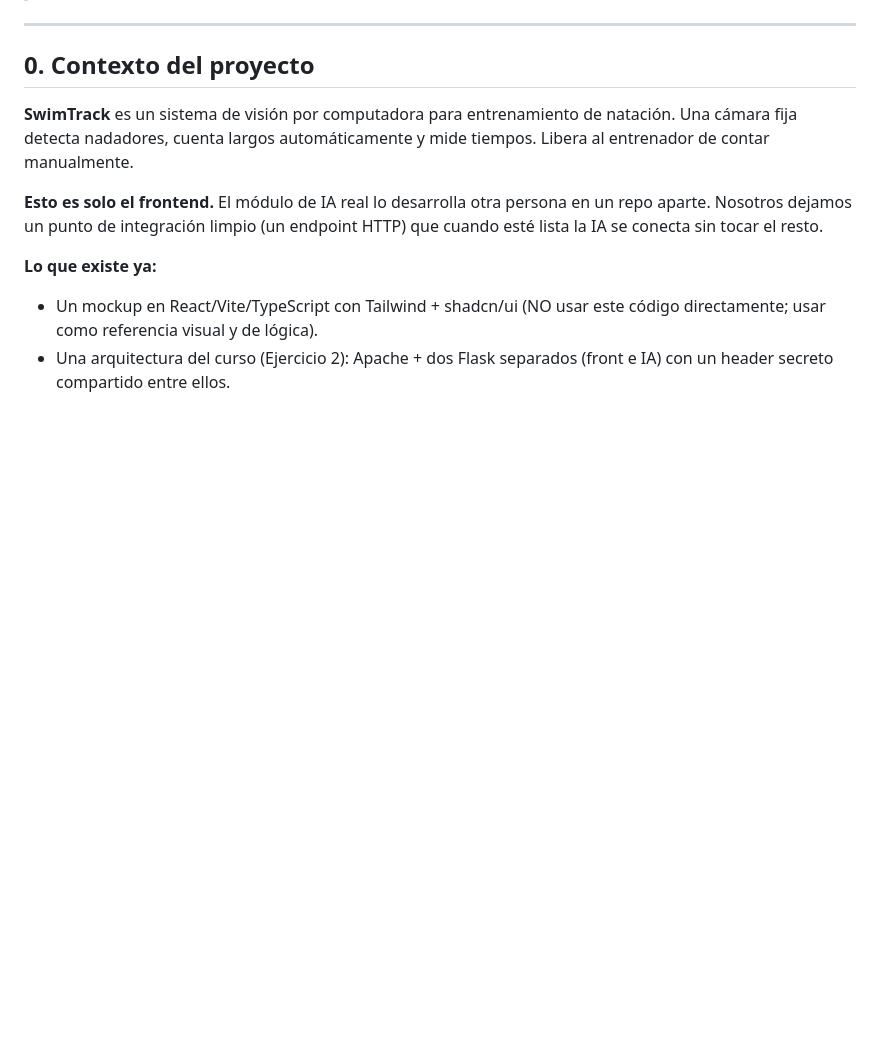
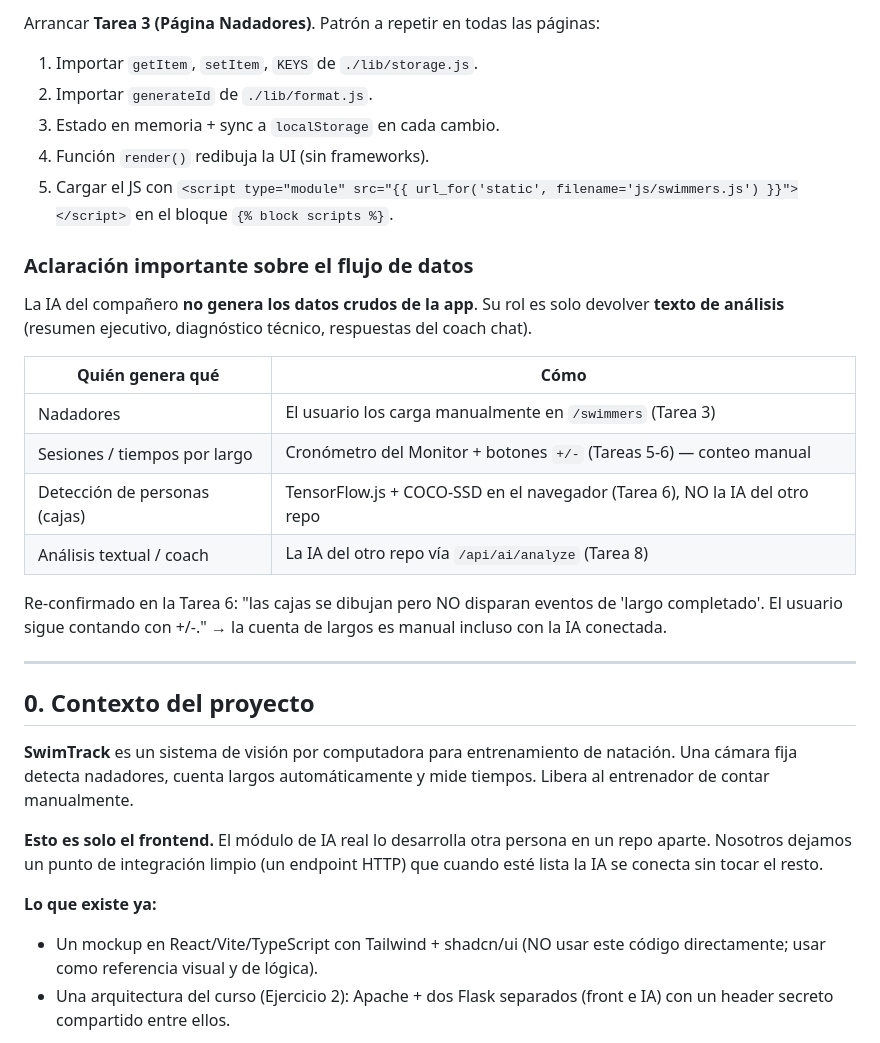
Before and after one commit to Benjjvv/swimtrack-front, a Markdown page: PLAN.md, the part around one of its changes. Drawn GitHub-style; blank space fills up the shorter version.

Commit message:
docs: agregar tracker de progreso y aclarar flujo de datos

```diff
--- a/PLAN.md
+++ b/PLAN.md
@@ -5,3 +54,22 @@
+Arrancar **Tarea 3 (Página Nadadores)**. Patrón a repetir en todas las páginas:
+1. Importar `getItem`, `setItem`, `KEYS` de `./lib/storage.js`.
+2. Importar `generateId` de `./lib/format.js`.
+3. Estado en memoria + sync a `localStorage` en cada cambio.
+4. Función `render()` redibuja la UI (sin frameworks).
+5. Cargar el JS con `<script type="module" src="{{ url_for('static', filename='js/swimmers.js') }}"></script>` en el bloque `{% block scripts %}`.
+
+### Aclaración importante sobre el flujo de datos
+
+La IA del compañero **no genera los datos crudos de la app**. Su rol es solo devolver **texto de análisis** (resumen ejecutivo, diagnóstico técnico, respuestas del coach chat).
+
+| Quién genera qué | Cómo |
+|---|---|
+| Nadadores | El usuario los carga manualmente en `/swimmers` (Tarea 3) |
+| Sesiones / tiempos por largo | Cronómetro del Monitor + botones `+/-` (Tareas 5-6) — conteo manual |
+| Detección de personas (cajas) | TensorFlow.js + COCO-SSD en el navegador (Tarea 6), NO la IA del otro repo |
+| Análisis textual / coach | La IA del otro repo vía `/api/ai/analyze` (Tarea 8) |
+
+Re-confirmado en la Tarea 6: "las cajas se dibujan pero NO disparan eventos de 'largo completado'. El usuario sigue contando con +/-." → la cuenta de largos es manual incluso con la IA conectada.
 
 ---
 
```
Also changed, not shown: other parts of PLAN.md (+49 -0 lines).
